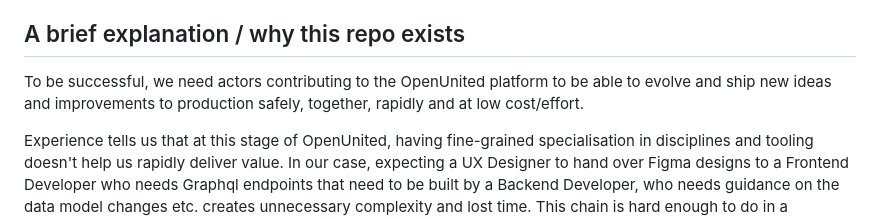
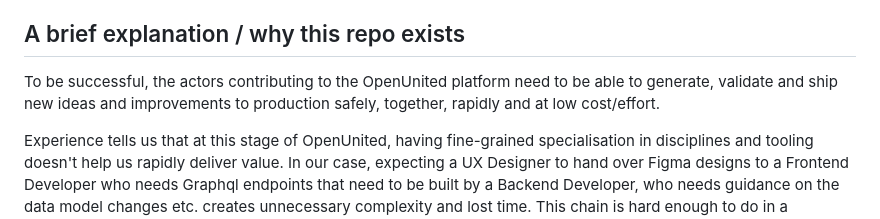
Before and after one commit to OpenUnited/ux-prototype, a Markdown page: README.md, the part around the change. Rendered like a GitHub page.

```diff
--- a/README.md
+++ b/README.md
@@ -4,7 +4,7 @@ TL;DR: we decided to discontinue using Figma for UX/UI prototyping and specifica
 
 ## A brief explanation / why this repo exists
 
-To be successful, we need actors contributing to the OpenUnited platform to be able to evolve and ship new ideas and improvements to production safely, together, rapidly and at low cost/effort.
+To be successful, the actors contributing to the OpenUnited platform need to be able to generate, validate and ship new ideas and improvements to production safely, together, rapidly and at low cost/effort.
 
 Experience tells us that at this stage of OpenUnited, having fine-grained specialisation in disciplines and tooling doesn't help us rapidly deliver value. In our case, expecting a UX Designer to hand over Figma designs to a Frontend Developer who needs Graphql endpoints that need to be built by a Backend Developer, who needs guidance on the data model changes etc. creates unnecessary complexity and lost time. This chain is hard enough to do in a company with full-time employees that know each other, let alone when we are building a new way to do effective asychronous product management at scale with ad-hoc contributors from around the globe, and also figuring out how to systemise that, with no outside funding.
 
```
